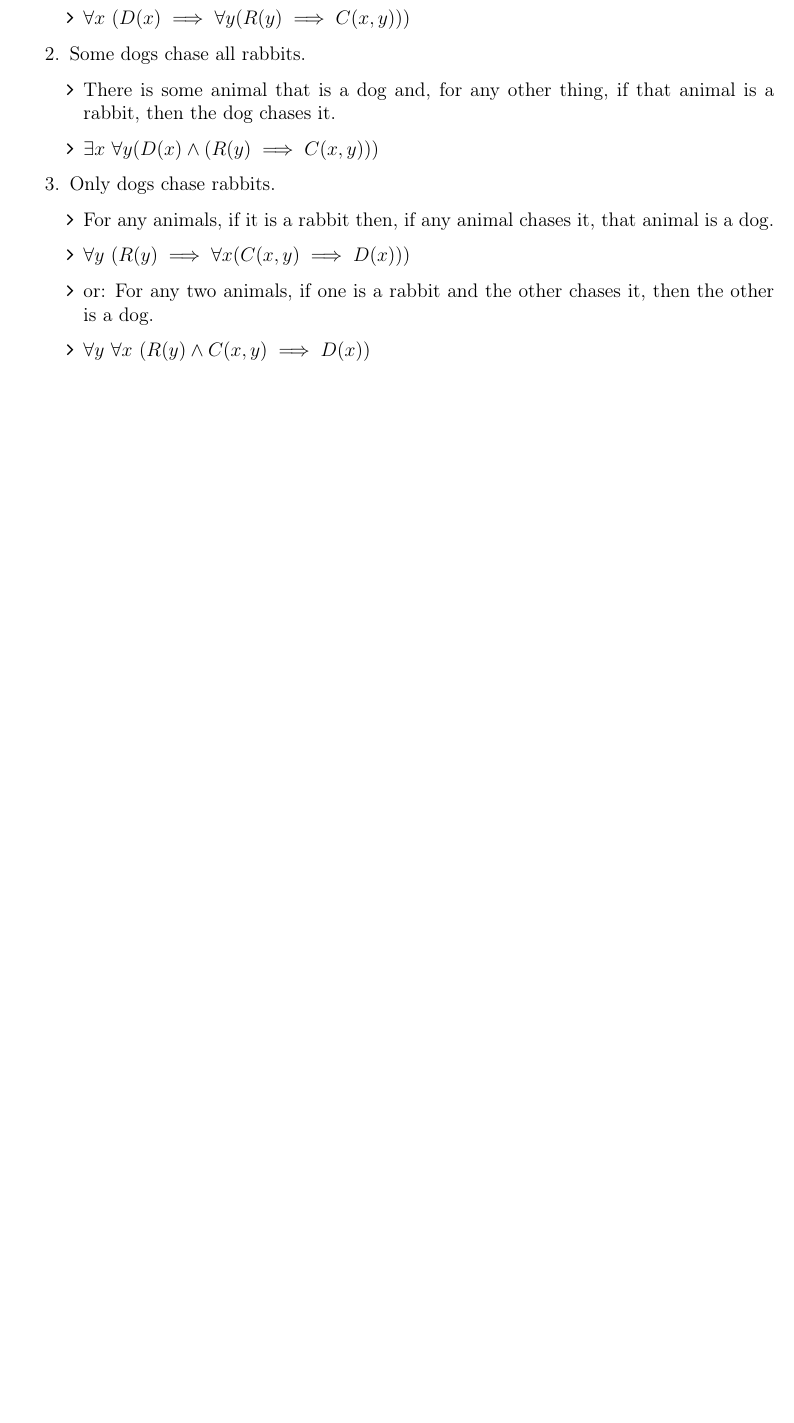
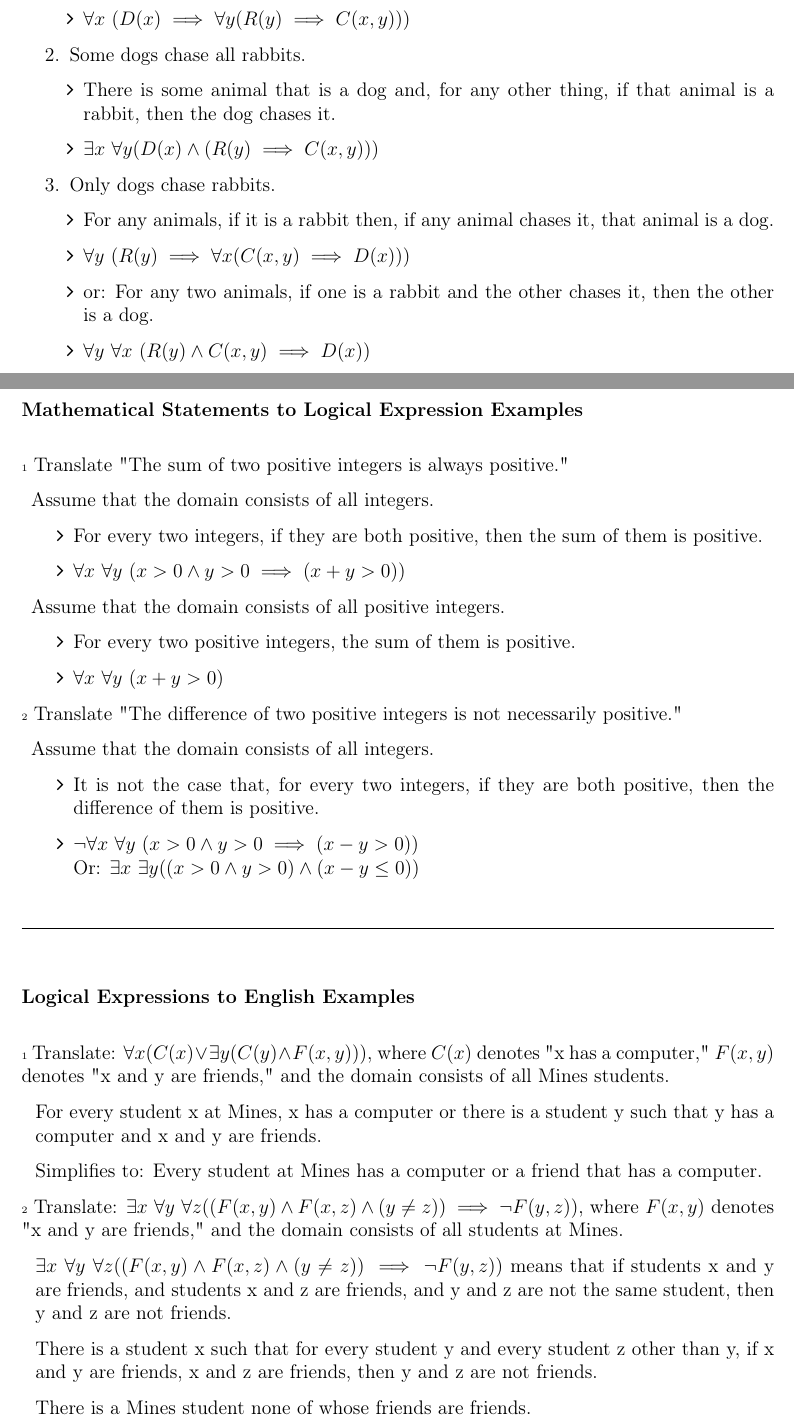
Before and after one commit to antecomp/Discrete, a LaTeX document (Discrete Maths.tex): part of page 23 of 25 before the commit and two parts of pages 23 and 24 of 27 after it, the two joined at a grey line, cut so that both start at the same text, the shorter picture padded with empty space. Compiled offline with pdfLaTeX.

Commit message:
Logic Translation P3

```diff
--- a/Discrete Maths.tex
+++ b/Discrete Maths.tex
@@ -1123,6 +1126,48 @@ Let $J(x)$ be "x is John". let M(x) be "x is Mary". Let L(x,y) be "x loves y". T
 	\end{itemize}
 \end{enumerate}
 \pagebreak
+\subsubsection*{Mathematical Statements to Logical Expression Examples}
+\bigbreak
 
+\exheader[1] Translate "The sum of two positive integers is always positive."
+\begin{itemize}[leftmargin=*, label={}]
+	\item Assume that the domain consists of all integers.
+	\begin{itemize}
+		\item For every two integers, if they are both positive, then the sum of them is positive.
+		\item $\forall x \ \forall y \ (x > 0 \land y > 0 \implies (x + y > 0))$
+	\end{itemize}
+	\item Assume that the domain consists of all positive integers.
+	\begin{itemize}
+		\item For every two positive integers, the sum of them is positive.
+		\item $\forall x \ \forall y \ (x+y>0)$
+	\end{itemize}
+\end{itemize}
 
+\exheader[2] Translate "The difference of two positive integers is not necessarily positive."
+\begin{itemize}[leftmargin=*, label={}]
+	\item Assume that the domain consists of all integers.
+	\begin{itemize}
+		\item It is not the case that, for every two integers, if they are both positive, then the difference of them is positive.
+		\item $\neg \forall x \ \forall y \ (x > 0 \land y > 0 \implies (x - y > 0))$ \\ Or: $\exists x \ \exists y ((x > 0 \land y > 0) \land (x-y \le 0))$
+	\end{itemize}
+\end{itemize}
 
+\bigbreak
+\horizline
+
+\subsubsection*{Logical Expressions to English Examples}
+\bigbreak
+\exheader[1] Translate: $\forall x (C(x) \lor \exists y (C(y) \land F(x,y)))$, where $C(x)$ denotes "x has a computer," $F(x,y)$ denotes "x and y are friends," and the domain consists of all Mines students.
+\begin{itemize}[leftmargin=0.3cm, label={}]
+	\item For every student x at Mines, x has a computer or there is a student y such that y has a computer and x and y are friends.
+	\item Simplifies to: Every student at Mines has a computer or a friend that has a computer.
+\end{itemize}
+
+\exheader[2] Translate: $\exists x \ \forall y \ \forall z ((F(x,y) \land F(x,z) \land (y \ne z)) \implies \neg F(y,z))$, where $F(x,y)$ denotes "x and y are friends," and the domain consists of all students at Mines.
+\begin{itemize}[leftmargin=0.3cm, label={}]
+	\item $\exists x \ \forall y \ \forall z ((F(x,y) \land F(x,z) \land (y \ne z)) \implies \neg F(y,z))$ means that if students x and y are friends, and students x and z are friends, and y and z are not the same student, then y and z are not friends.
+	\item There is a student x such that for every student y and every student z other than y, if x and y are friends, x and z are friends, then y and z are not friends.
+	\item There is a Mines student none of whose friends are friends.
+\end{itemize}
+
+\pagebreak
```
Also changed, not shown: Discrete Maths.pdf, Discrete Maths.tex (30 more changed lines).
